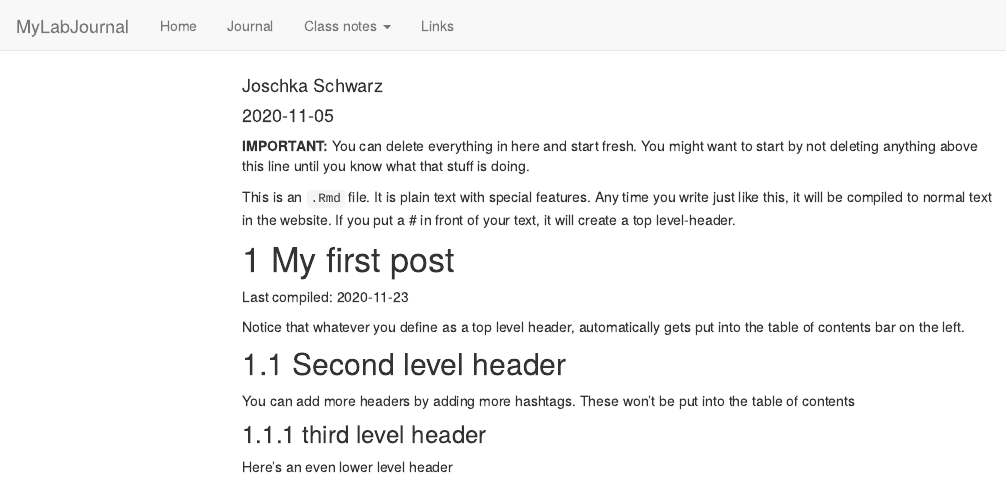
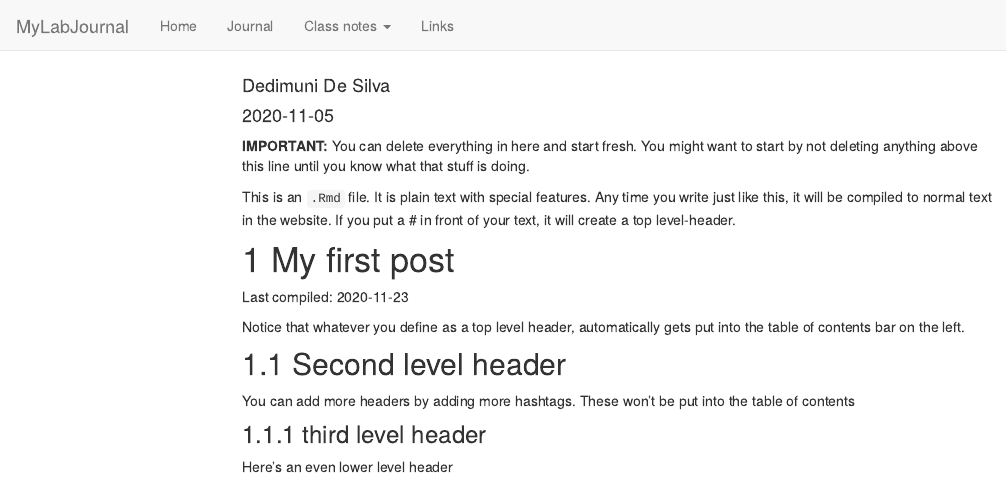
Before and after one commit to TUHHStartupEngineers-Classroom/ws20-business-data-science-basics---lab-journal-DedimuniDeSilva, an R Markdown document (journal.Rmd): the page in a window 1100 px wide, from its top. Rendered offline with R 4.5, knitr and Pandoc, with nearby package versions; code that draws random numbers runs with fixed seeds of ours; menus at the side of the page are left out.

Commit message:
Change author name

```diff
--- a/journal.Rmd
+++ b/journal.Rmd
@@ -1,6 +1,6 @@
 ---
 title: "Journal (reproducible report)"
-author: "Joschka Schwarz"
+author: "Dedimuni De Silva"
 date: "2020-11-05"
 output:
   html_document:
```
